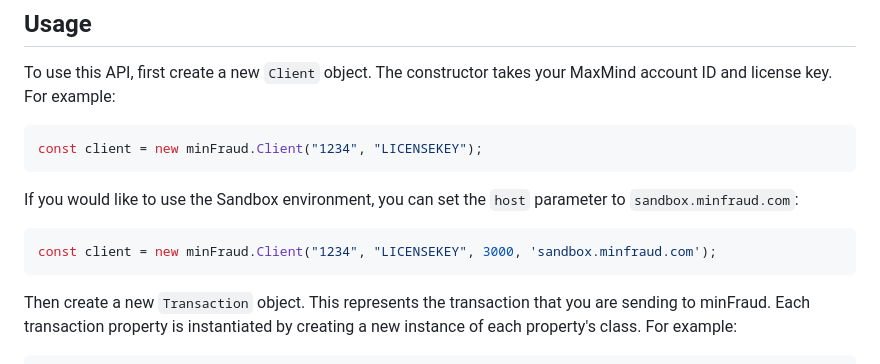
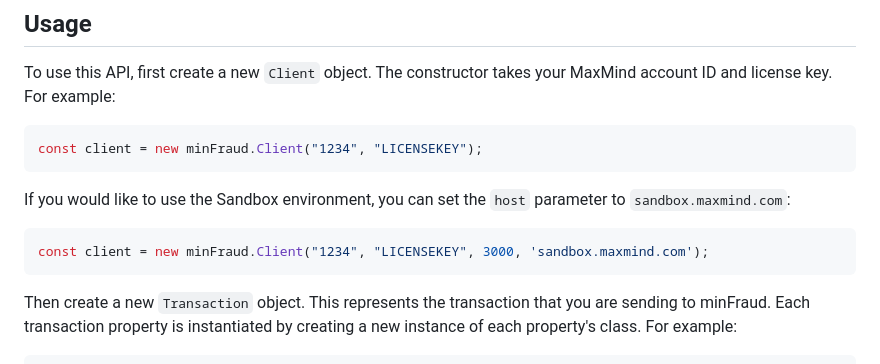
Before and after one commit to maxmind/minfraud-api-node, a Markdown page: README.md, the part around the change. Drawn GitHub-style.

Commit message:
Fix incorrect sandbox domain. Closes #1340.

````diff
--- a/README.md
+++ b/README.md
@@ -35,10 +35,10 @@ const client = new minFraud.Client("1234", "LICENSEKEY");
 ```
 
 If you would like to use the Sandbox environment, you can
-set the `host` parameter to `sandbox.minfraud.com`:
+set the `host` parameter to `sandbox.maxmind.com`:
 
 ```js
-const client = new minFraud.Client("1234", "LICENSEKEY", 3000, 'sandbox.minfraud.com');
+const client = new minFraud.Client("1234", "LICENSEKEY", 3000, 'sandbox.maxmind.com');
 ```
 
 Then create a new `Transaction` object. This represents the transaction that
````
